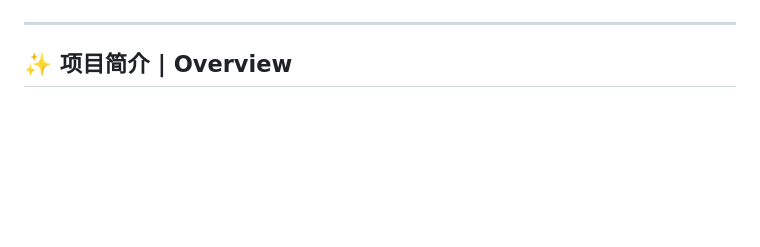
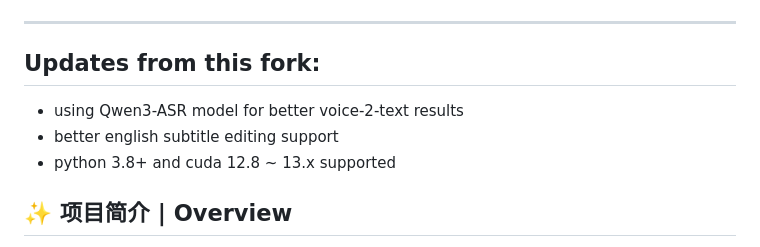
Before and after one commit to LBK888/subtitle-cut, a Markdown page: README.md, the part around one of its changes. GitHub-like rendering; blank space fills up the shorter version.

```diff
--- a/README.md
+++ b/README.md
@@ -19,6 +18,11 @@ AI-powered subtitle cutting tool with **character-level precision** and Paraform
 </div>
 
 ---
+## Updates from this fork:
+- using Qwen3-ASR model for better voice-2-text results
+- better english subtitle editing support
+- python 3.8+ and cuda 12.8 ~ 13.x supported
+
 
 ## ✨ 项目简介 | Overview
 
```
Also changed, not shown: other parts of README.md (+0 -1 lines).
